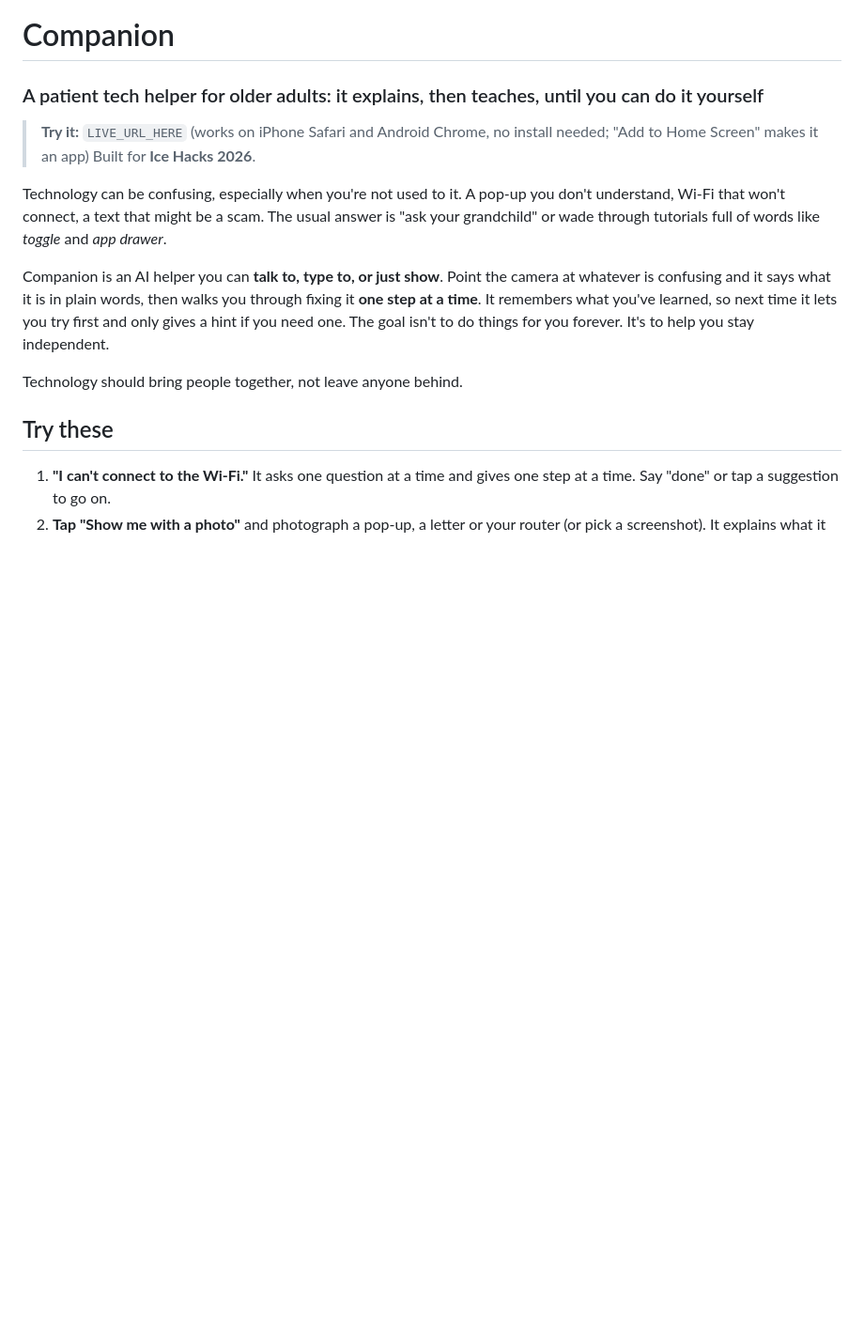
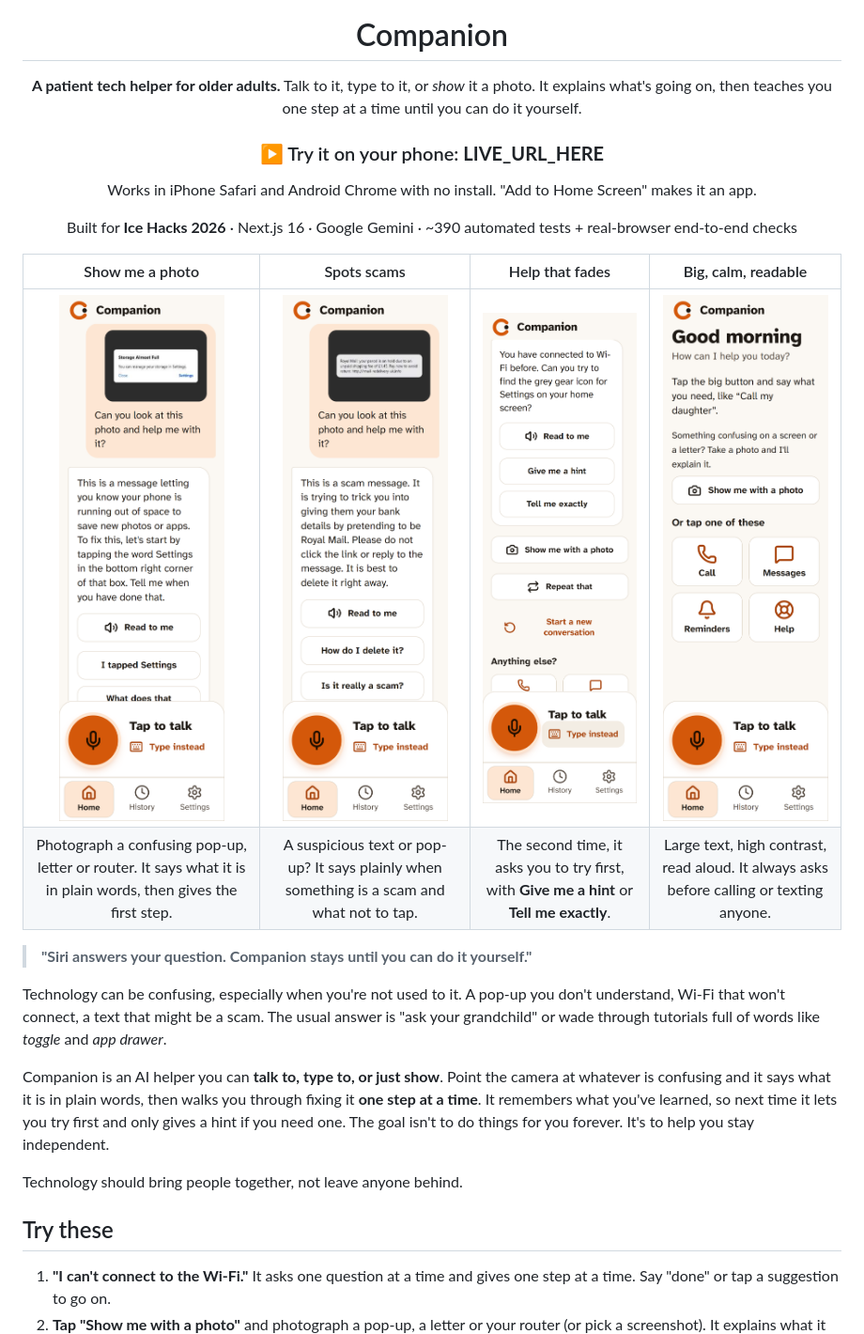
Before and after one commit to Apocalypse10110/Companion, a Markdown page: README.md, the part around one of its changes. Shown at 94% size. Rendered like a GitHub page; pictures changed too: docs/screenshots/1-home.png (added), docs/screenshots/2-show-me.png (added), docs/screenshots/3-scam.png (added); blank space fills up the shorter version.

Commit message:
docs(readme): polished top section with real app screenshots
Hero with tagline, try-it link slot, and four real screenshots from the
production build: Show Me explaining a pop-up, a scam text called out, help
that fades ('Give me a hint' / 'Tell me exactly'), and the home screen.

Co-Authored-By: Claude Opus 5.5 <noreply@anthropic.com>

```diff
--- a/README.md
+++ b/README.md
@@ -1,9 +5,22 @@
 # Companion
 
-### A patient tech helper for older adults: it explains, then teaches, until you can do it yourself
+**A patient tech helper for older adults.**
+Talk to it, type to it, or *show* it a photo. It explains what's going on, then teaches you one step at a time until you can do it yourself.
 
-> **Try it:** `LIVE_URL_HERE` (works on iPhone Safari and Android Chrome, no install needed; "Add to Home Screen" makes it an app)
-> Built for **Ice Hacks 2026**.
+### ▶ Try it on your phone: **LIVE_URL_HERE**
+
+Works in iPhone Safari and Android Chrome with no install. "Add to Home Screen" makes it an app.
+
+Built for **Ice Hacks 2026** · Next.js 16 · Google Gemini · ~390 automated tests + real-browser end-to-end checks
+
+</div>
+
+| Show me a photo | Spots scams | Help that fades | Big, calm, readable |
+| :---: | :---: | :---: | :---: |
+| <img src="docs/screenshots/2-show-me.png" alt="Companion explaining a Storage Almost Full pop-up from a photo, then giving the first step" width="190" /> | <img src="docs/screenshots/3-scam.png" alt="Companion warning that a photographed Royal Mail parcel-fee text is a scam" width="190" /> | <img src="docs/screenshots/4-fading-help.png" alt="Companion saying 'You have connected to Wi-Fi before. Can you try to find the grey gear?' with Give me a hint and Tell me exactly buttons" width="190" /> | <img src="docs/screenshots/1-home.png" alt="Companion home screen with a large talk button, quick actions and Show me with a photo" width="190" /> |
+| Photograph a confusing pop-up, letter or router. It says what it is in plain words, then gives the first step. | A suspicious text or pop-up? It says plainly when something is a scam and what not to tap. | The second time, it asks you to try first, with **Give me a hint** or **Tell me exactly**. | Large text, high contrast, read aloud. It always asks before calling or texting anyone. |
+
+> **"Siri answers your question. Companion stays until you can do it yourself."**
 
 Technology can be confusing, especially when you're not used to it. A pop-up you don't understand, Wi-Fi that won't connect, a text that might be a scam. The usual answer is "ask your grandchild" or wade through tutorials full of words like *toggle* and *app drawer*.
 
```
Also changed, not shown: other parts of README.md (+4 -0 lines).
